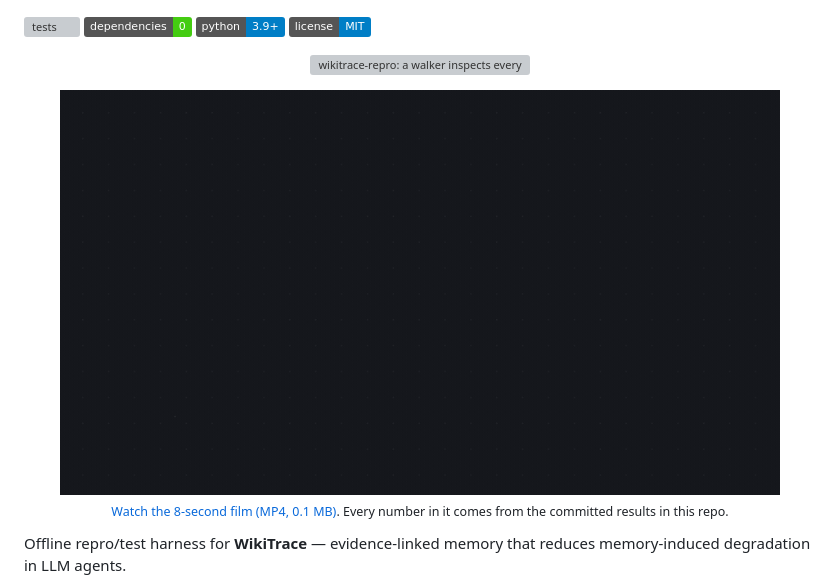
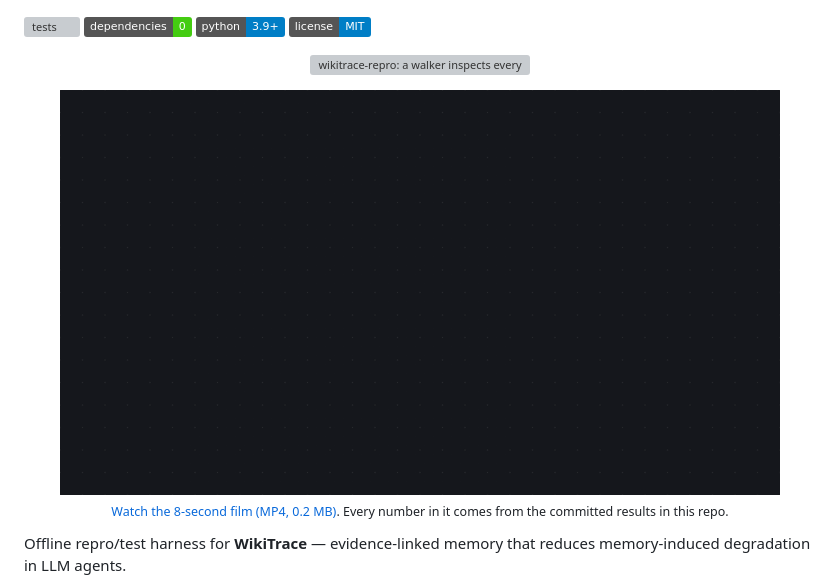
Before and after one commit to Gjusev/wikitrace-repro, a Markdown page: README.md, the part around one of its changes. GitHub-like rendering; pictures changed too: assets/video/preview.gif; badges without logos; grey boxes are pictures that could not be loaded.

```diff
--- a/README.md
+++ b/README.md
@@ -18,6 +18,6 @@
   </a>
   <br>
-  <sub><a href="assets/video/wikitrace-repro.mp4">Watch the 8-second film (MP4, 0.1 MB)</a>. Every number in it comes from the committed results in this repo.</sub>
+  <sub><a href="assets/video/wikitrace-repro.mp4">Watch the 8-second film (MP4, 0.2 MB)</a>. Every number in it comes from the committed results in this repo.</sub>
 </p>
 
 Offline repro/test harness for **WikiTrace** — evidence-linked memory that
```
Also changed, not shown: other parts of README.md (+1 -1 lines), 3 other files.
